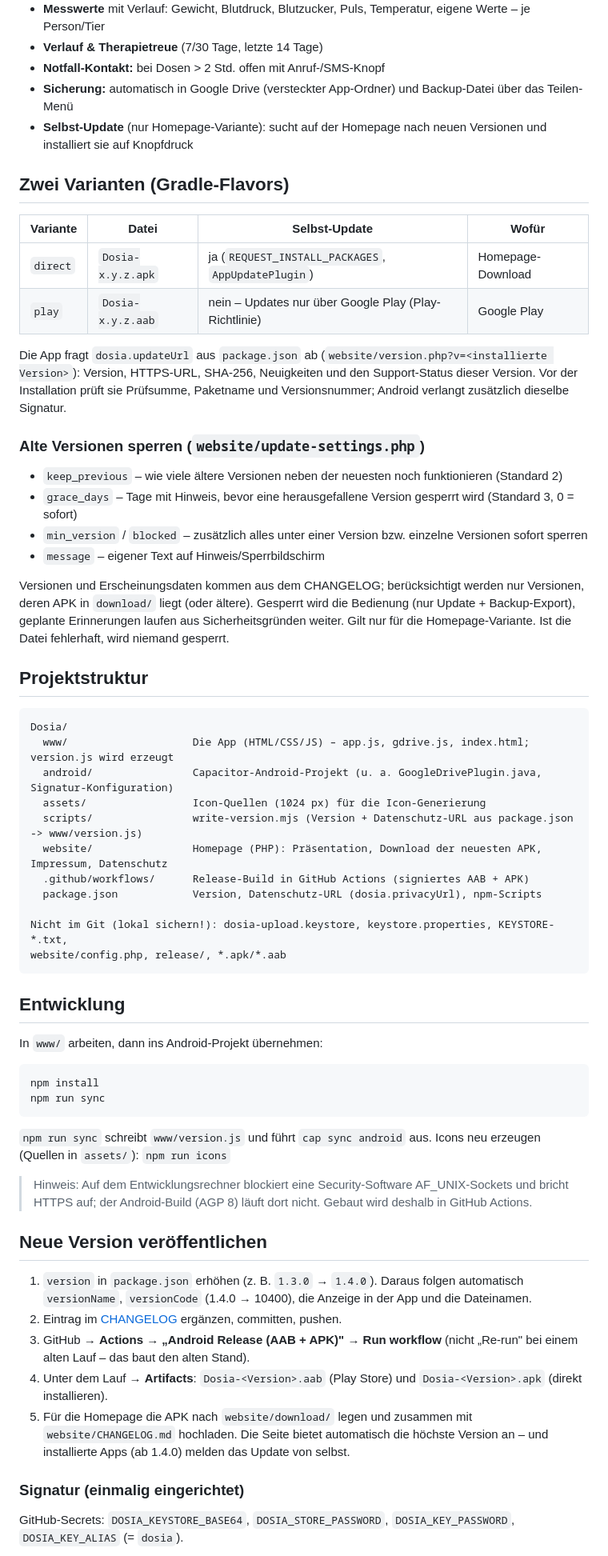
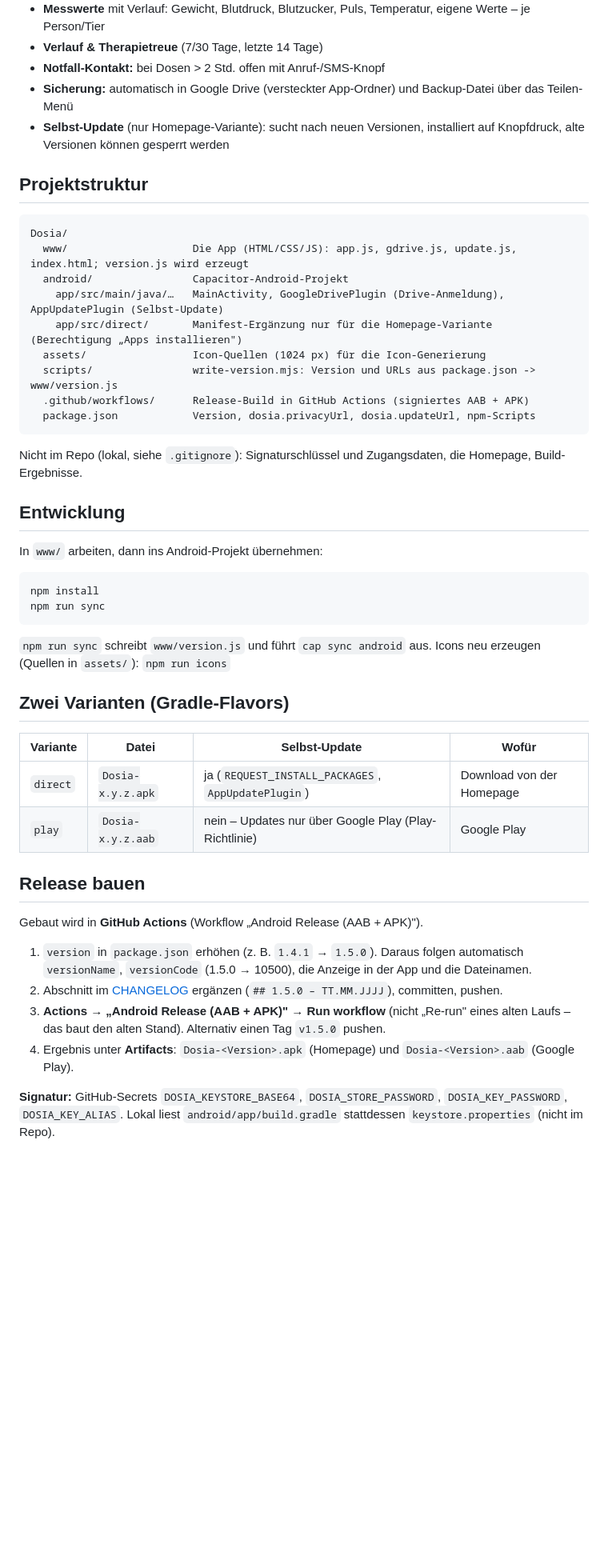
Before and after one commit to dominikest/dosia, a Markdown page: README.md, the part around one of its changes. Shown at 80% size. Drawn GitHub-style; blank space fills up the shorter version.

Commit message:
README an den Repo-Inhalt angepasst
Homepage nur noch als externe Schnittstelle (Datenschutz-URL, Update-Info-JSON),
Projektstruktur ohne website/, interne Hinweise entfernt.

````diff
--- a/README.md
+++ b/README.md
@@ -21,42 +21,21 @@ Sicherung im eigenen Google Drive. Kein eigener Server, kein Konto, keine Werbun
 - **Verlauf & Therapietreue** (7/30 Tage, letzte 14 Tage)
 - **Notfall-Kontakt:** bei Dosen > 2 Std. offen mit Anruf-/SMS-Knopf
 - **Sicherung:** automatisch in Google Drive (versteckter App-Ordner) und Backup-Datei über das Teilen-Menü
-- **Selbst-Update** (nur Homepage-Variante): sucht auf der Homepage nach neuen Versionen und installiert sie auf Knopfdruck
-
-## Zwei Varianten (Gradle-Flavors)
-| Variante | Datei | Selbst-Update | Wofür |
-|---|---|---|---|
-| `direct` | `Dosia-x.y.z.apk` | ja (`REQUEST_INSTALL_PACKAGES`, `AppUpdatePlugin`) | Homepage-Download |
-| `play` | `Dosia-x.y.z.aab` | nein – Updates nur über Google Play (Play-Richtlinie) | Google Play |
-
-Die App fragt `dosia.updateUrl` aus `package.json` ab (`website/version.php?v=<installierte Version>`): Version, HTTPS-URL,
-SHA-256, Neuigkeiten und den Support-Status dieser Version.
-Vor der Installation prüft sie Prüfsumme, Paketname und Versionsnummer; Android verlangt zusätzlich dieselbe Signatur.
-
-### Alte Versionen sperren (`website/update-settings.php`)
-- `keep_previous` – wie viele ältere Versionen neben der neuesten noch funktionieren (Standard 2)
-- `grace_days` – Tage mit Hinweis, bevor eine herausgefallene Version gesperrt wird (Standard 3, 0 = sofort)
-- `min_version` / `blocked` – zusätzlich alles unter einer Version bzw. einzelne Versionen sofort sperren
-- `message` – eigener Text auf Hinweis/Sperrbildschirm
-
-Versionen und Erscheinungsdaten kommen aus dem CHANGELOG; berücksichtigt werden nur Versionen, deren APK in
-`download/` liegt (oder ältere). Gesperrt wird die Bedienung (nur Update + Backup-Export), geplante Erinnerungen
-laufen aus Sicherheitsgründen weiter. Gilt nur für die Homepage-Variante. Ist die Datei fehlerhaft, wird niemand gesperrt.
+- **Selbst-Update** (nur Homepage-Variante): sucht nach neuen Versionen, installiert auf Knopfdruck, alte Versionen können gesperrt werden
 
 ## Projektstruktur
 ```
 Dosia/
-  www/                    Die App (HTML/CSS/JS) – app.js, gdrive.js, index.html; version.js wird erzeugt
-  android/                Capacitor-Android-Projekt (u. a. GoogleDrivePlugin.java, Signatur-Konfiguration)
+  www/                    Die App (HTML/CSS/JS): app.js, gdrive.js, update.js, index.html; version.js wird erzeugt
+  android/                Capacitor-Android-Projekt
+    app/src/main/java/…   MainActivity, GoogleDrivePlugin (Drive-Anmeldung), AppUpdatePlugin (Selbst-Update)
+    app/src/direct/       Manifest-Ergänzung nur für die Homepage-Variante (Berechtigung „Apps installieren")
   assets/                 Icon-Quellen (1024 px) für die Icon-Generierung
-  scripts/                write-version.mjs (Version + Datenschutz-URL aus package.json -> www/version.js)
-  website/                Homepage (PHP): Präsentation, Download der neuesten APK, Impressum, Datenschutz
+  scripts/                write-version.mjs: Version und URLs aus package.json -> www/version.js
   .github/workflows/      Release-Build in GitHub Actions (signiertes AAB + APK)
-  package.json            Version, Datenschutz-URL (dosia.privacyUrl), npm-Scripts
-
-Nicht im Git (lokal sichern!): dosia-upload.keystore, keystore.properties, KEYSTORE-*.txt,
-website/config.php, release/, *.apk/*.aab
+  package.json            Version, dosia.privacyUrl, dosia.updateUrl, npm-Scripts
 ```
+Nicht im Repo (lokal, siehe `.gitignore`): Signaturschlüssel und Zugangsdaten, die Homepage, Build-Ergebnisse.
 
 ## Entwicklung
 In `www/` arbeiten, dann ins Android-Projekt übernehmen:
@@ -64,22 +43,23 @@ In `www/` arbeiten, dann ins Android-Projekt übernehmen:
 npm install
 npm run sync
 ```
-`npm run sync` schreibt `www/version.js` und führt `cap sync android` aus.
-Icons neu erzeugen (Quellen in `assets/`): `npm run icons`
+`npm run sync` schreibt `www/version.js` und führt `cap sync android` aus. Icons neu erzeugen (Quellen in `assets/`): `npm run icons`
 
-> Hinweis: Auf dem Entwicklungsrechner blockiert eine Security-Software AF_UNIX-Sockets und bricht HTTPS auf;
-> der Android-Build (AGP 8) läuft dort nicht. Gebaut wird deshalb in GitHub Actions.
+## Zwei Varianten (Gradle-Flavors)
+| Variante | Datei | Selbst-Update | Wofür |
+|---|---|---|---|
+| `direct` | `Dosia-x.y.z.apk` | ja (`REQUEST_INSTALL_PACKAGES`, `AppUpdatePlugin`) | Download von der Homepage |
+| `play` | `Dosia-x.y.z.aab` | nein – Updates nur über Google Play (Play-Richtlinie) | Google Play |
 
-## Neue Version veröffentlichen
-1. `version` in `package.json` erhöhen (z. B. `1.3.0` → `1.4.0`). Daraus folgen automatisch
-   `versionName`, `versionCode` (1.4.0 → 10400), die Anzeige in der App und die Dateinamen.
-2. Eintrag im [CHANGELOG](CHANGELOG.md) ergänzen, committen, pushen.
-3. GitHub → **Actions → „Android Release (AAB + APK)" → Run workflow**
-   (nicht „Re-run" bei einem alten Lauf – das baut den alten Stand).
-4. Unter dem Lauf → **Artifacts**: `Dosia-<Version>.aab` (Play Store) und `Dosia-<Version>.apk` (direkt installieren).
-5. Für die Homepage die APK nach `website/download/` legen und zusammen mit `website/CHANGELOG.md` hochladen.
-   Die Seite bietet automatisch die höchste Version an – und installierte Apps (ab 1.4.0) melden das Update von selbst.
+## Release bauen
+Gebaut wird in **GitHub Actions** (Workflow „Android Release (AAB + APK)").
+1. `version` in `package.json` erhöhen (z. B. `1.4.1` → `1.5.0`). Daraus folgen automatisch
+   `versionName`, `versionCode` (1.5.0 → 10500), die Anzeige in der App und die Dateinamen.
+2. Abschnitt im [CHANGELOG](CHANGELOG.md) ergänzen (`## 1.5.0 – TT.MM.JJJJ`), committen, pushen.
+3. **Actions → „Android Release (AAB + APK)" → Run workflow** (nicht „Re-run" eines alten Laufs – das baut den alten Stand).
+   Alternativ einen Tag `v1.5.0` pushen.
+4. Ergebnis unter **Artifacts**: `Dosia-<Version>.apk` (Homepage) und `Dosia-<Version>.aab` (Google Play).
 
-### Signatur (einmalig eingerichtet)
-GitHub-Secrets: `DOSIA_KEYSTORE_BASE64`, `DOSIA_STORE_PASSWORD`, `DOSIA_KEY_PASSWORD`, `DOSIA_KEY_ALIAS` (= `dosia`).
+**Signatur:** GitHub-Secrets `DOSIA_KEYSTORE_BASE64`, `DOSIA_STORE_PASSWORD`, `DOSIA_KEY_PASSWORD`, `DOSIA_KEY_ALIAS`.
+Lokal liest `android/app/build.gradle` stattdessen `keystore.properties` (nicht im Repo).
 
````
Also changed, not shown: other parts of README.md (+26 -26 lines).
